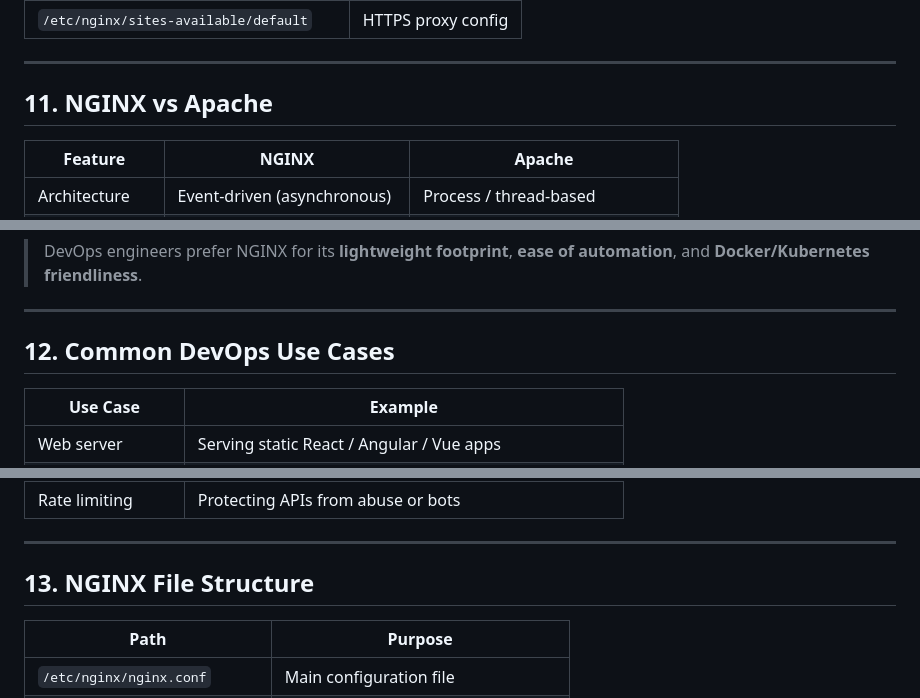
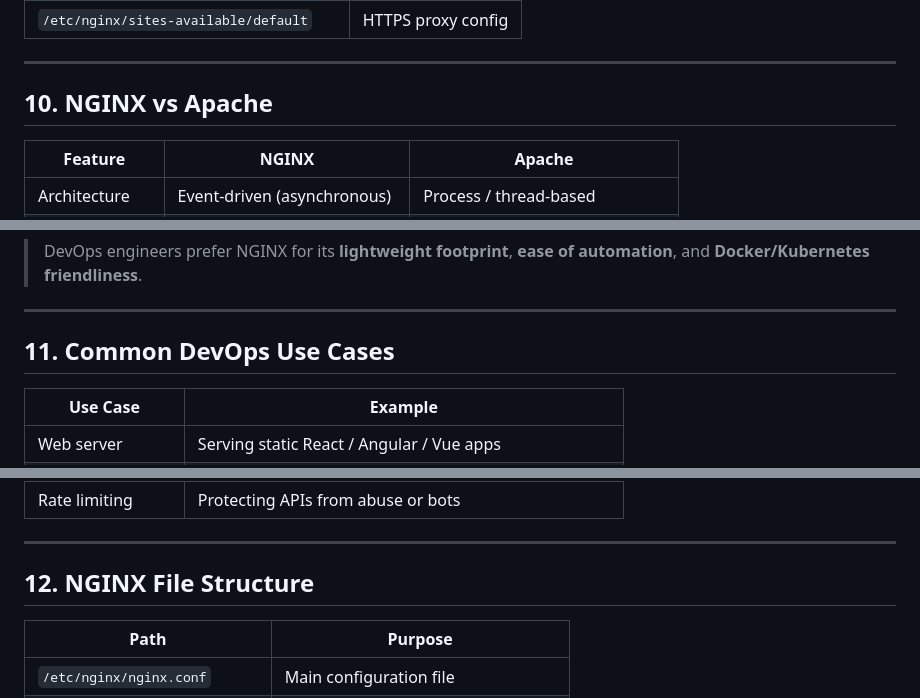
Before and after one commit to 0019-KDU/nginx-dev, a Markdown page: README.md, 3 parts joined by grey strips. GitHub-like rendering.

```diff
--- a/README.md
+++ b/README.md
@@ -649,7 +648,7 @@ curl -k https://YOUR_PUBLIC_IP
 
 ---
 
-## 11. NGINX vs Apache
+## 10. NGINX vs Apache
 
 | Feature | NGINX | Apache |
 |---|---|---|
@@ -664,7 +663,7 @@ curl -k https://YOUR_PUBLIC_IP
 
 ---
 
-## 12. Common DevOps Use Cases
+## 11. Common DevOps Use Cases
 
 | Use Case | Example |
 |---|---|
@@ -678,7 +677,7 @@ curl -k https://YOUR_PUBLIC_IP
 
 ---
 
-## 13. NGINX File Structure
+## 12. NGINX File Structure
 
 | Path | Purpose |
 |---|---|
```
Also changed, not shown: other parts of README.md (+52 -53 lines).
